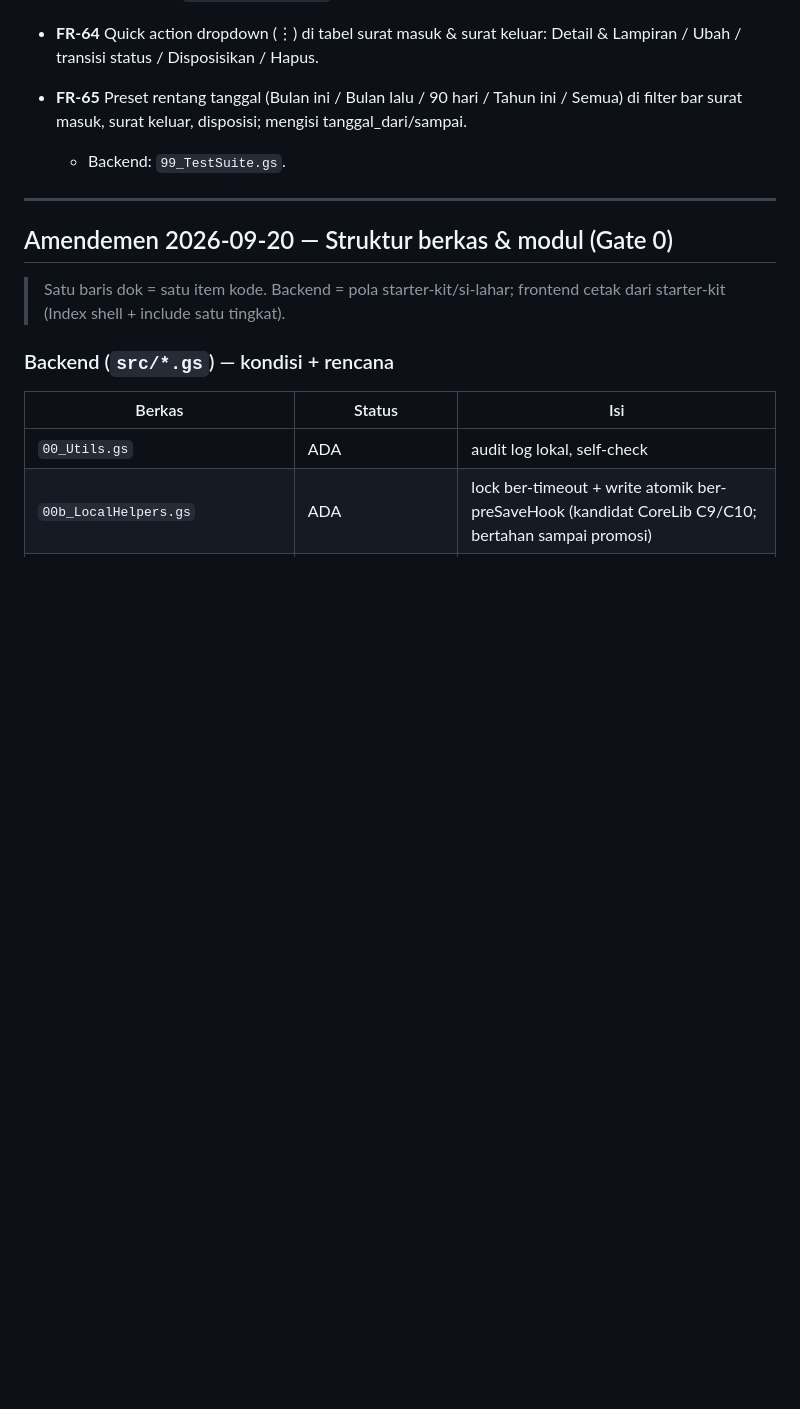
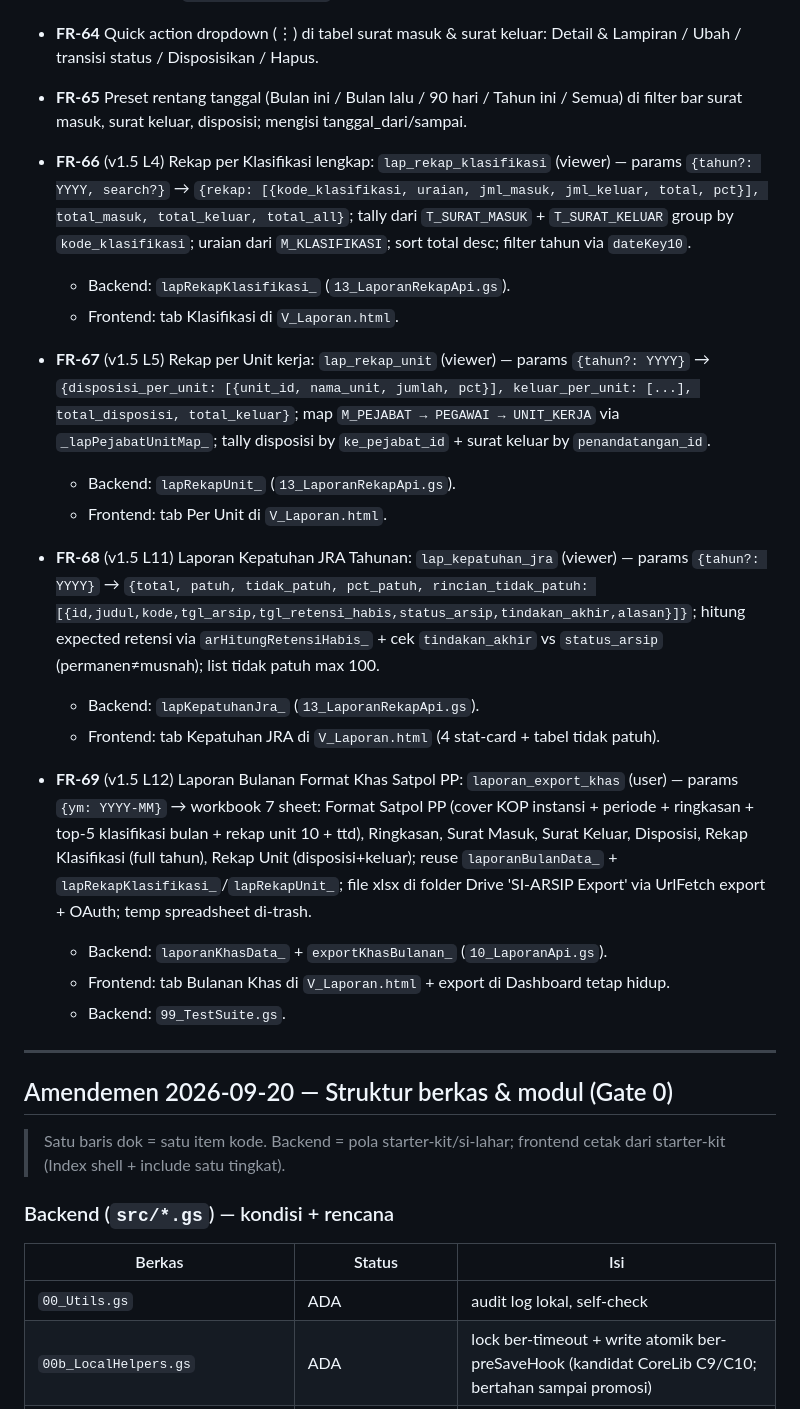
Before and after one commit to miftachurrochim82-sketch/si-arsip-2026, a Markdown page: docs/03_FRD.md, the part around the change. Rendered like a GitHub page; blank space fills up the shorter version.

Commit message:
Update feature requirements for report generation
Added new feature requirements for various reports including classification recap, unit recap, compliance report, and monthly report format.

```diff
--- a/docs/03_FRD.md
+++ b/docs/03_FRD.md
@@ -220,6 +220,22 @@
   Detail & Lampiran / Ubah / transisi status / Disposisikan / Hapus.
 - **FR-65** Preset rentang tanggal (Bulan ini / Bulan lalu / 90 hari / Tahun ini / Semua)
   di filter bar surat masuk, surat keluar, disposisi; mengisi tanggal_dari/sampai.
+- **FR-66** (v1.5 L4) Rekap per Klasifikasi lengkap: `lap_rekap_klasifikasi` (viewer) —
+  params `{tahun?: YYYY, search?}` → `{rekap: [{kode_klasifikasi, uraian, jml_masuk, jml_keluar, total, pct}], total_masuk, total_keluar, total_all}`; tally dari `T_SURAT_MASUK` + `T_SURAT_KELUAR` group by `kode_klasifikasi`; uraian dari `M_KLASIFIKASI`; sort total desc; filter tahun via `dateKey10`.
+  - Backend: `lapRekapKlasifikasi_` (`13_LaporanRekapApi.gs`).
+  - Frontend: tab Klasifikasi di `V_Laporan.html`.
+- **FR-67** (v1.5 L5) Rekap per Unit kerja: `lap_rekap_unit` (viewer) — params `{tahun?: YYYY}` →
+  `{disposisi_per_unit: [{unit_id, nama_unit, jumlah, pct}], keluar_per_unit: [...], total_disposisi, total_keluar}`; map `M_PEJABAT → PEGAWAI → UNIT_KERJA` via `_lapPejabatUnitMap_`; tally disposisi by `ke_pejabat_id` + surat keluar by `penandatangan_id`.
+  - Backend: `lapRekapUnit_` (`13_LaporanRekapApi.gs`).
+  - Frontend: tab Per Unit di `V_Laporan.html`.
+- **FR-68** (v1.5 L11) Laporan Kepatuhan JRA Tahunan: `lap_kepatuhan_jra` (viewer) — params `{tahun?: YYYY}` →
+  `{total, patuh, tidak_patuh, pct_patuh, rincian_tidak_patuh: [{id,judul,kode,tgl_arsip,tgl_retensi_habis,status_arsip,tindakan_akhir,alasan}]}`; hitung expected retensi via `arHitungRetensiHabis_` + cek `tindakan_akhir` vs `status_arsip` (permanen≠musnah); list tidak patuh max 100.
+  - Backend: `lapKepatuhanJra_` (`13_LaporanRekapApi.gs`).
+  - Frontend: tab Kepatuhan JRA di `V_Laporan.html` (4 stat-card + tabel tidak patuh).
+- **FR-69** (v1.5 L12) Laporan Bulanan Format Khas Satpol PP: `laporan_export_khas` (user) — params `{ym: YYYY-MM}` →
+  workbook 7 sheet: Format Satpol PP (cover KOP instansi + periode + ringkasan + top-5 klasifikasi bulan + rekap unit 10 + ttd), Ringkasan, Surat Masuk, Surat Keluar, Disposisi, Rekap Klasifikasi (full tahun), Rekap Unit (disposisi+keluar); reuse `laporanBulanData_` + `lapRekapKlasifikasi_`/`lapRekapUnit_`; file xlsx di folder Drive 'SI-ARSIP Export' via UrlFetch export + OAuth; temp spreadsheet di-trash.
+  - Backend: `laporanKhasData_` + `exportKhasBulanan_` (`10_LaporanApi.gs`).
+  - Frontend: tab Bulanan Khas di `V_Laporan.html` + export di Dashboard tetap hidup.
   - Backend: `99_TestSuite.gs`.
 
 ---
```
